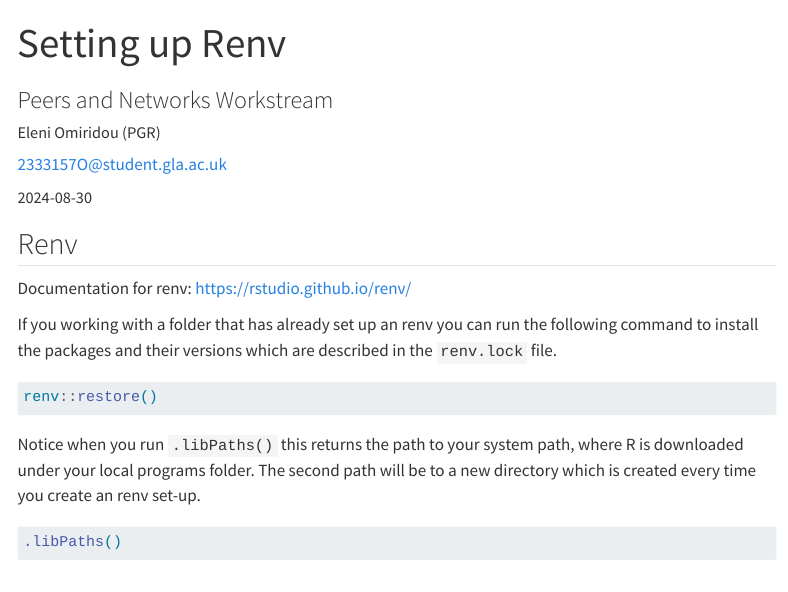
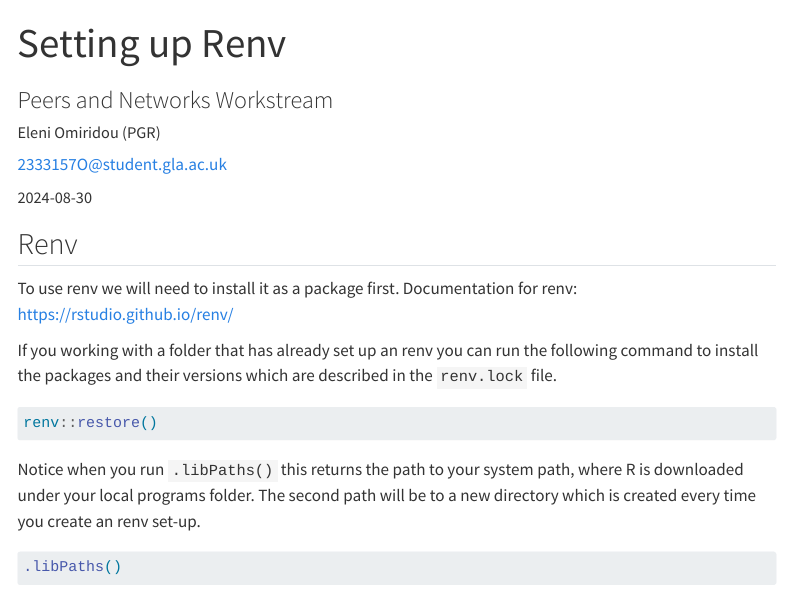
Before and after one commit to omiridoue/20240830_PaNs, a Quarto document (20240830_PaNs.qmd): the page in a window 1100 px wide, from its top. Rendered offline with R 4.5, knitr and Pandoc in place of Quarto, with nearby package versions; some code elsewhere in the file could not run offline; menus at the side of the page are left out; long lines of code are wrapped.

Commit message:
added a code chunk

````diff
--- a/20240830_PaNs.qmd
+++ b/20240830_PaNs.qmd
@@ -23,7 +23,11 @@
 
 ## Renv
 
-Documentation for renv: <https://rstudio.github.io/renv/>
+To use renv we will need to install it as a package first. Documentation for renv: https://rstudio.github.io/renv/
+
+```{r installrenv, include=FALSE}
+install.packages("renv")
+```
 
 If you working with a folder that has already set up an renv you can run the following command to install the packages and their versions which are described in the `renv.lock` file.
 
````
Also changed, not shown: docs/search.json, 1 other file.
